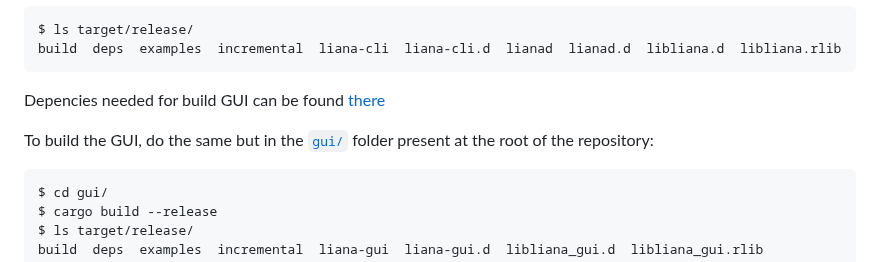
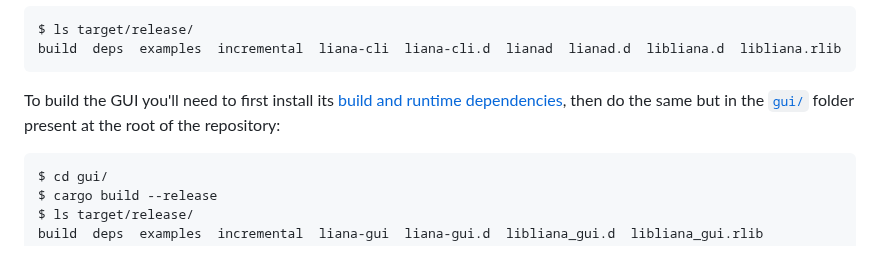
Before and after one commit to wizardsardine/liana, a Markdown page: doc/BUILD.md, the part around the change. Drawn GitHub-style.

Commit message:
doc: cleanup GUI dependencies instructions

````diff
--- a/doc/BUILD.md
+++ b/doc/BUILD.md
@@ -78,10 +78,9 @@ $ ls target/release/
 build  deps  examples  incremental  liana-cli  liana-cli.d  lianad  lianad.d  libliana.d  libliana.rlib
 ```
 
-Depencies needed for build GUI can be found [there](https://github.com/wizardsardine/liana/tree/master/gui#dependencies)
-
-To build the GUI, do the same but in the [`gui/`](../gui/) folder present at the root of the
-repository:
+To build the GUI you'll need to first install its [build and runtime
+dependencies](https://github.com/wizardsardine/liana/tree/master/gui#dependencies), then do the same
+but in the [`gui/`](../gui/) folder present at the root of the repository:
 ```
 $ cd gui/
 $ cargo build --release
````
